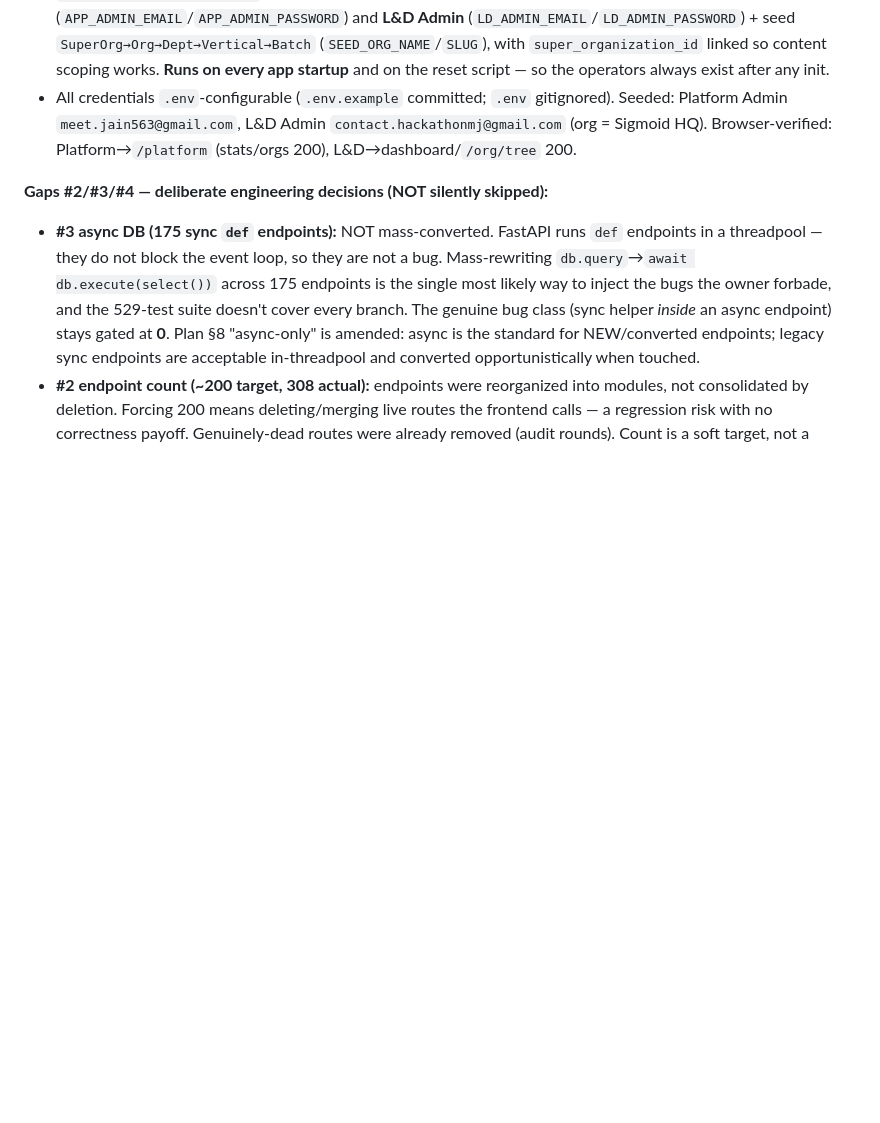
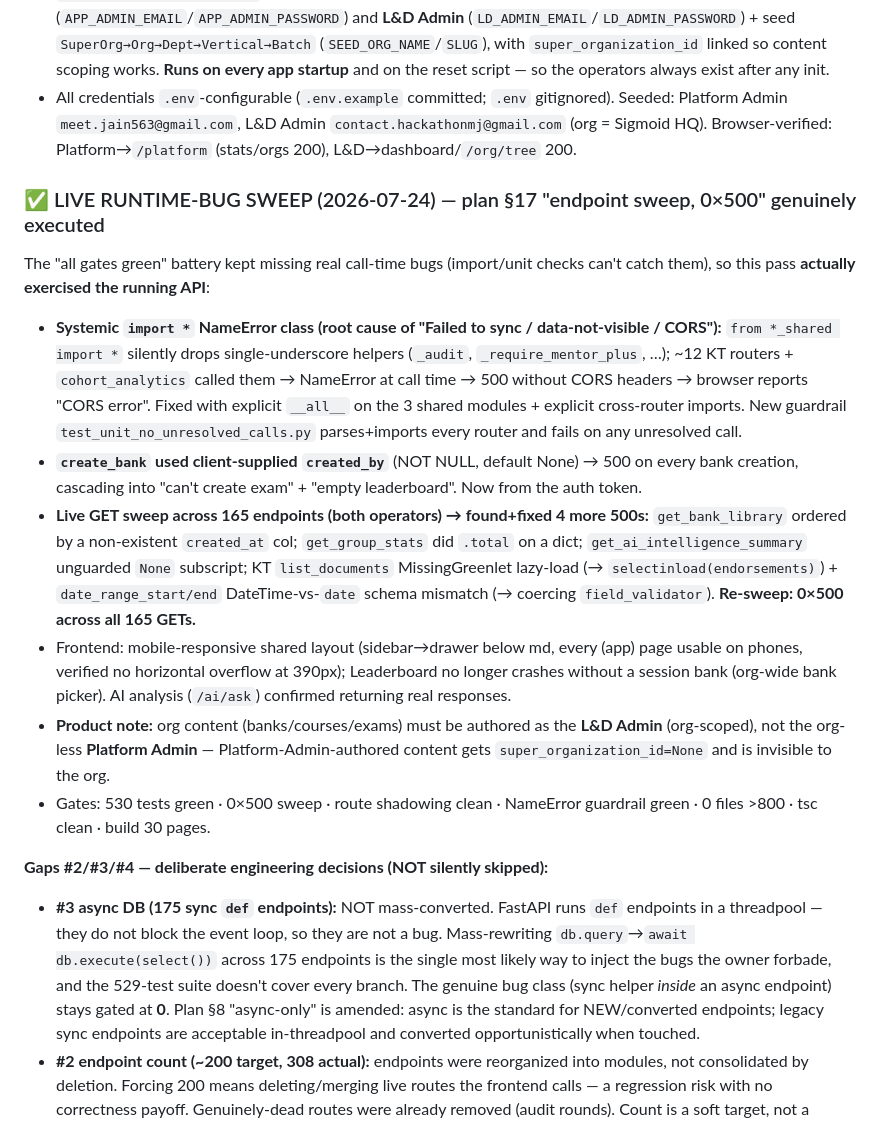
Before and after one commit to MJ665/StudyBuddy, a Markdown page: docs/product-plan/PRODUCT_PLAN.md, the part around the change. Rendered like a GitHub page; blank space fills up the shorter version.

Commit message:
docs: sync execution log — live runtime-bug sweep (0x500 across 165 GETs)

```diff
--- a/docs/product-plan/PRODUCT_PLAN.md
+++ b/docs/product-plan/PRODUCT_PLAN.md
@@ -105,6 +105,15 @@ Second veteran audit (2 agents: backend new-surface, frontend new-surface — ev
 - **Whole database dropped and re-initialized from zero.** `scripts/reset_and_seed.py` = DROP all tables → recreate schema → idempotent ALTERs → `ensure_system()`. Single "init from zero" entrypoint.
 - `ensure_system_identity.py` rewritten: idempotent create-or-enforce of **Platform Admin** (`APP_ADMIN_EMAIL`/`APP_ADMIN_PASSWORD`) and **L&D Admin** (`LD_ADMIN_EMAIL`/`LD_ADMIN_PASSWORD`) + seed `SuperOrg→Org→Dept→Vertical→Batch` (`SEED_ORG_NAME`/`SLUG`), with `super_organization_id` linked so content scoping works. **Runs on every app startup** and on the reset script — so the operators always exist after any init.
 - All credentials `.env`-configurable (`.env.example` committed; `.env` gitignored). Seeded: Platform Admin `meet.jain563@gmail.com`, L&D Admin `contact.hackathonmj@gmail.com` (org = Sigmoid HQ). Browser-verified: Platform→`/platform` (stats/orgs 200), L&D→dashboard/`/org/tree` 200.
+
+### ✅ LIVE RUNTIME-BUG SWEEP (2026-07-24) — plan §17 "endpoint sweep, 0×500" genuinely executed
+The "all gates green" battery kept missing real call-time bugs (import/unit checks can't catch them), so this pass **actually exercised the running API**:
+- **Systemic `import *` NameError class (root cause of "Failed to sync / data-not-visible / CORS"):** `from *_shared import *` silently drops single-underscore helpers (`_audit`, `_require_mentor_plus`, …); ~12 KT routers + `cohort_analytics` called them → NameError at call time → 500 without CORS headers → browser reports "CORS error". Fixed with explicit `__all__` on the 3 shared modules + explicit cross-router imports. New guardrail `test_unit_no_unresolved_calls.py` parses+imports every router and fails on any unresolved call.
+- **`create_bank` used client-supplied `created_by`** (NOT NULL, default None) → 500 on every bank creation, cascading into "can't create exam" + "empty leaderboard". Now from the auth token.
+- **Live GET sweep across 165 endpoints (both operators) → found+fixed 4 more 500s:** `get_bank_library` ordered by a non-existent `created_at` col; `get_group_stats` did `.total` on a dict; `get_ai_intelligence_summary` unguarded `None` subscript; KT `list_documents` MissingGreenlet lazy-load (→ `selectinload(endorsements)`) + `date_range_start/end` DateTime-vs-`date` schema mismatch (→ coercing `field_validator`). **Re-sweep: 0×500 across all 165 GETs.**
+- Frontend: mobile-responsive shared layout (sidebar→drawer below md, every (app) page usable on phones, verified no horizontal overflow at 390px); Leaderboard no longer crashes without a session bank (org-wide bank picker). AI analysis (`/ai/ask`) confirmed returning real responses.
+- **Product note:** org content (banks/courses/exams) must be authored as the **L&D Admin** (org-scoped), not the org-less **Platform Admin** — Platform-Admin-authored content gets `super_organization_id=None` and is invisible to the org.
+- Gates: 530 tests green · 0×500 sweep · route shadowing clean · NameError guardrail green · 0 files >800 · tsc clean · build 30 pages.
 
 **Gaps #2/#3/#4 — deliberate engineering decisions (NOT silently skipped):**
 - **#3 async DB (175 sync `def` endpoints):** NOT mass-converted. FastAPI runs `def` endpoints in a threadpool — they do not block the event loop, so they are not a bug. Mass-rewriting `db.query`→`await db.execute(select())` across 175 endpoints is the single most likely way to inject the bugs the owner forbade, and the 529-test suite doesn't cover every branch. The genuine bug class (sync helper *inside* an async endpoint) stays gated at **0**. Plan §8 "async-only" is amended: async is the standard for NEW/converted endpoints; legacy sync endpoints are acceptable in-threadpool and converted opportunistically when touched.
```
Also changed, not shown: plan.md (+9 -0 lines).
